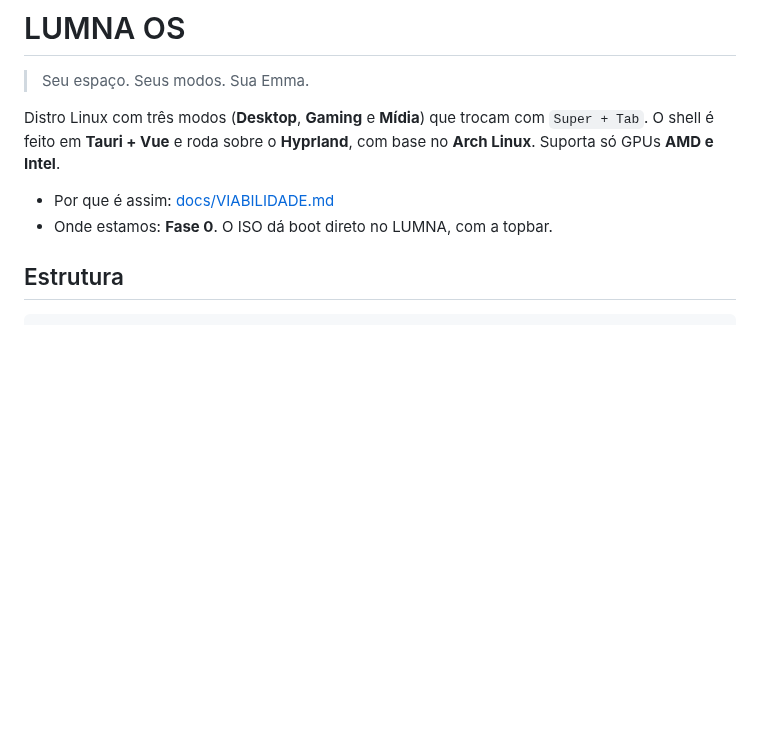
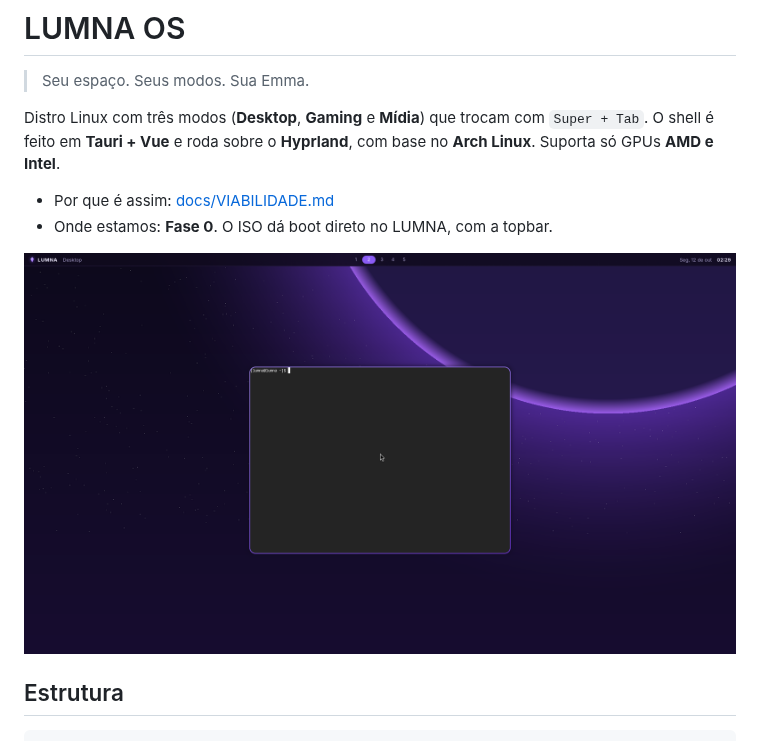
Before and after one commit to dekilled/LUMNA_OS, a Markdown page: README.md, the part around the change. Rendered like a GitHub page; pictures changed too: docs/fase0-topbar.png; blank space fills up the shorter version.

Commit message:
README: print da Fase 0 rodando a partir do ISO na VM
Co-Authored-By: Claude Opus 5.5 <noreply@anthropic.com>
Claude-Session: https://claude.ai/code/session_01Xa5SncGZhtS6UGe8bKGGyf

```diff
--- a/README.md
+++ b/README.md
@@ -8,6 +8,8 @@ Suporta só GPUs **AMD e Intel**.
 
 - Por que é assim: [docs/VIABILIDADE.md](docs/VIABILIDADE.md)
 - Onde estamos: **Fase 0**. O ISO dá boot direto no LUMNA, com a topbar.
+
+![LUMNA OS na VM: topbar, área de trabalho 2 e terminal](docs/fase0-topbar.png)
 
 ## Estrutura
 
```
